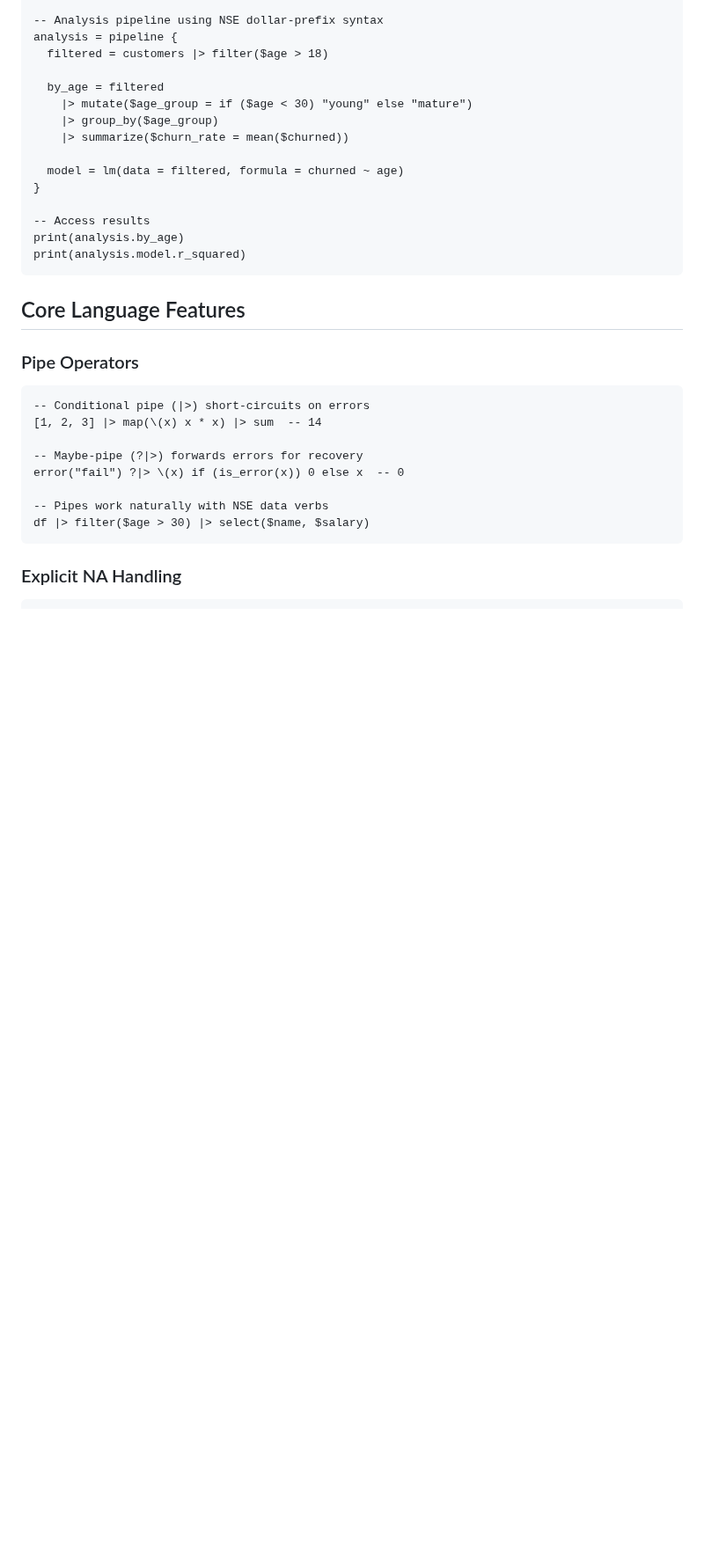
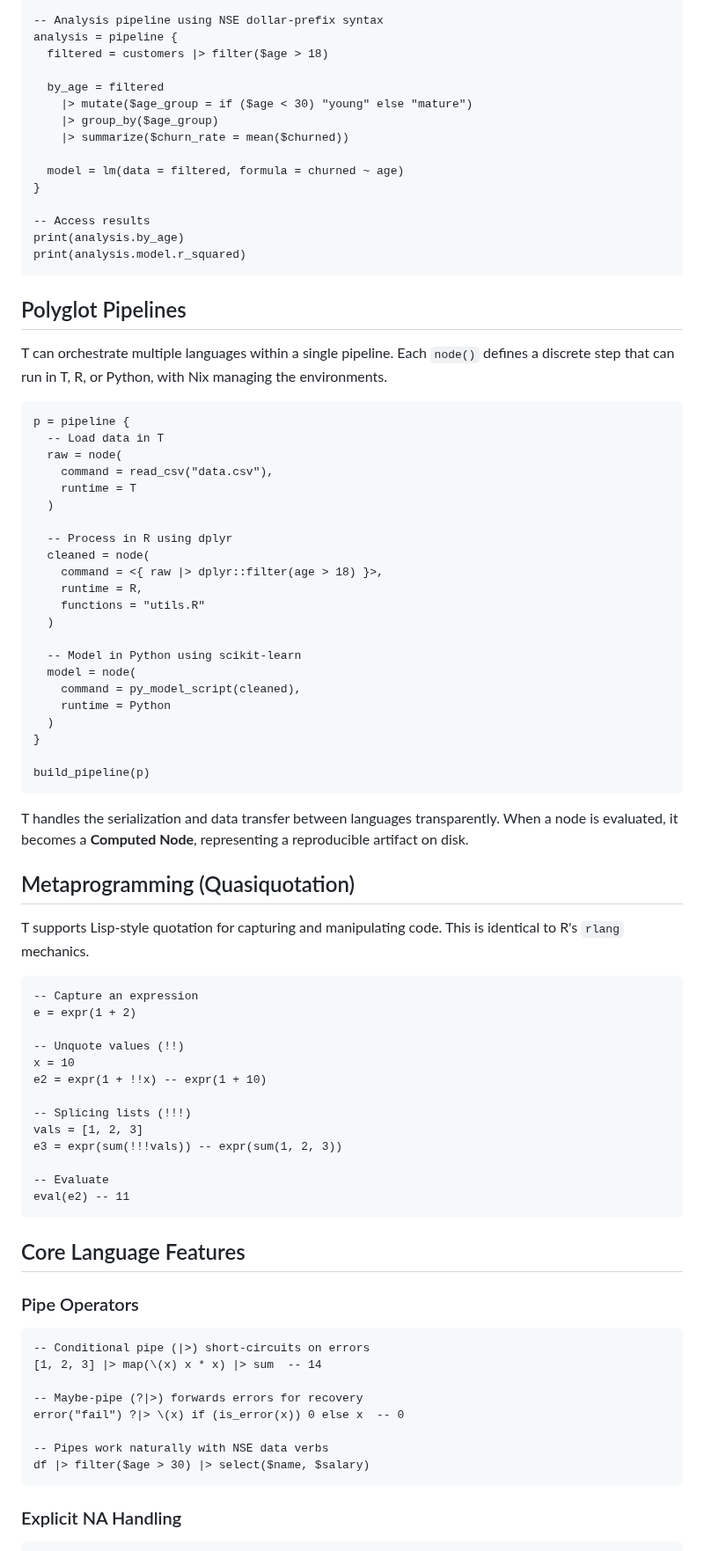
Before and after one commit to b-rodrigues/tlang, a Markdown page: README.md, the part around one of its changes. Shown at 88% size. Drawn GitHub-style; blank space fills up the shorter version.

````diff
--- a/README.md
+++ b/README.md
@@ -218,6 +218,57 @@ analysis = pipeline {
 -- Access results
 print(analysis.by_age)
 print(analysis.model.r_squared)
+```
+
+## Polyglot Pipelines
+
+T can orchestrate multiple languages within a single pipeline. Each `node()` defines a discrete step that can run in T, R, or Python, with Nix managing the environments.
+
+```t
+p = pipeline {
+  -- Load data in T
+  raw = node(
+    command = read_csv("data.csv"),
+    runtime = T
+  )
+
+  -- Process in R using dplyr
+  cleaned = node(
+    command = <{ raw |> dplyr::filter(age > 18) }>,
+    runtime = R,
+    functions = "utils.R"
+  )
+
+  -- Model in Python using scikit-learn
+  model = node(
+    command = py_model_script(cleaned),
+    runtime = Python
+  )
+}
+
+build_pipeline(p)
+```
+
+T handles the serialization and data transfer between languages transparently. When a node is evaluated, it becomes a **Computed Node**, representing a reproducible artifact on disk.
+
+## Metaprogramming (Quasiquotation)
+
+T supports Lisp-style quotation for capturing and manipulating code. This is identical to R's `rlang` mechanics.
+
+```t
+-- Capture an expression
+e = expr(1 + 2)
+
+-- Unquote values (!!)
+x = 10
+e2 = expr(1 + !!x) -- expr(1 + 10)
+
+-- Splicing lists (!!!)
+vals = [1, 2, 3]
+e3 = expr(sum(!!!vals)) -- expr(sum(1, 2, 3))
+
+-- Evaluate
+eval(e2) -- 11
 ```
 
 ## Core Language Features
````
Also changed, not shown: other parts of README.md (+5 -5 lines).
